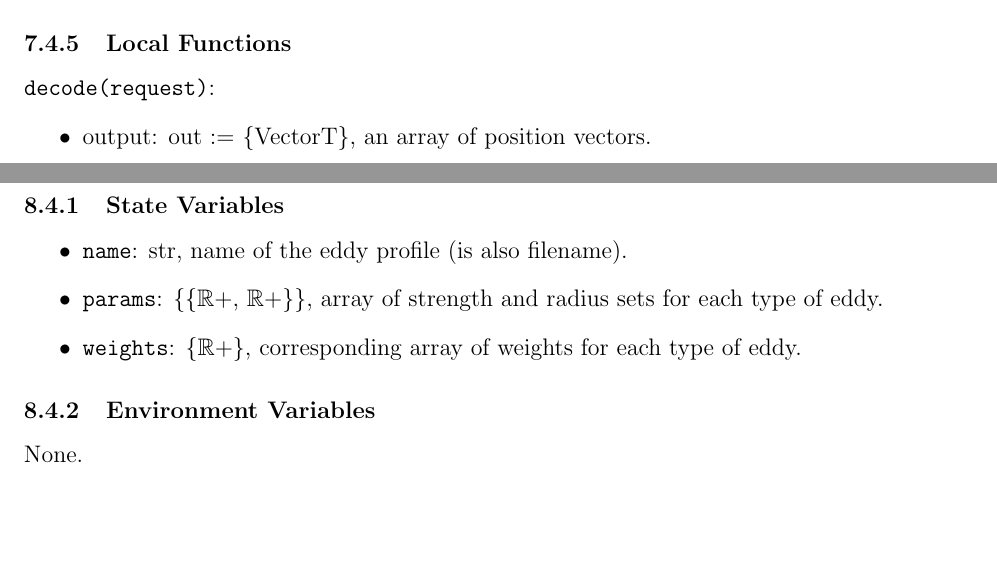
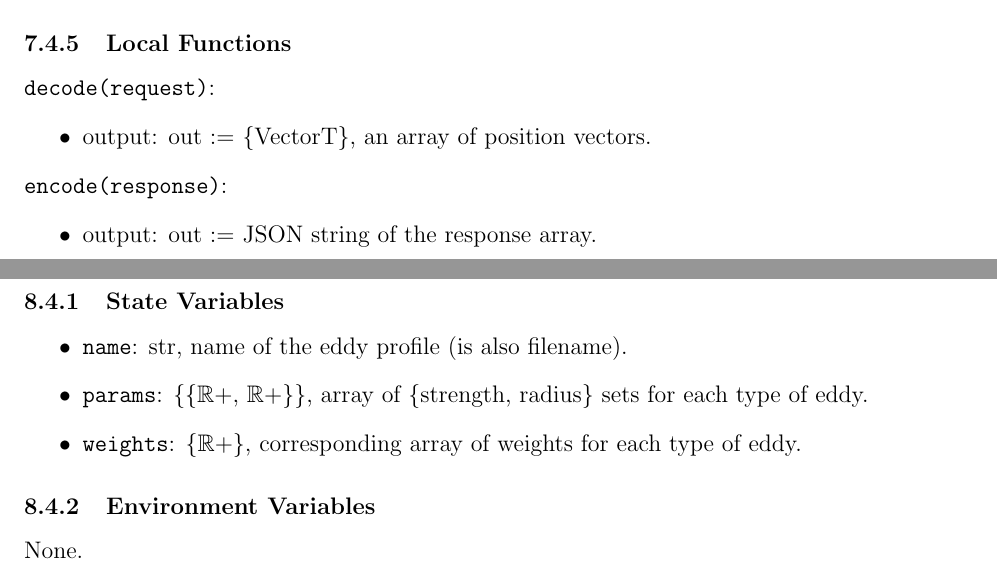
Before and after one commit to omltcat/turbulent-flow, a LaTeX document (docs/Design/SoftDetailedDes/MIS.tex): two parts of pages 12 and 13 of 27, joined at a grey line, cut so that both start at the same text, the shorter picture padded with empty space. Compiled offline with pdfLaTeX.

Commit message:
Other typos/confusion Fixes #38

```diff
--- a/docs/Design/SoftDetailedDes/MIS.tex
+++ b/docs/Design/SoftDetailedDes/MIS.tex
@@ -323,6 +323,11 @@ Decode the request string and call the Flow Field Module to get the velocity vec
 \item output: out := \{VectorT\}, an array of position vectors.
 \end{itemize}
 
+\noindent \texttt{encode(response)}:
+\begin{itemize}
+  \item output: out := JSON string of the response array.
+\end{itemize}
+
 \newpage
 \section{MIS of Eddy Profile Module} \label{mProf}
 
@@ -359,7 +364,7 @@ None.
 \subsubsection{State Variables}
 \begin{itemize}
   \item \texttt{name}: str, name of the eddy profile (is also filename).
-  \item \texttt{params}: \{{\{$\mathbb{R+}$, $\mathbb{R+}$\}}\}, array of strength and radius sets for each type of eddy.
+  \item \texttt{params}: \{{\{$\mathbb{R+}$, $\mathbb{R+}$\}}\}, array of \{strength, radius\} sets for each type of eddy.
   \item \texttt{weights}: \{$\mathbb{R+}$\}, corresponding array of weights for each type of eddy.
 \end{itemize}
 
```
Also changed, not shown: docs/Design/SoftDetailedDes/MIS.pdf, docs/Design/SoftDetailedDes/MIS.tex (2 more changed lines).
